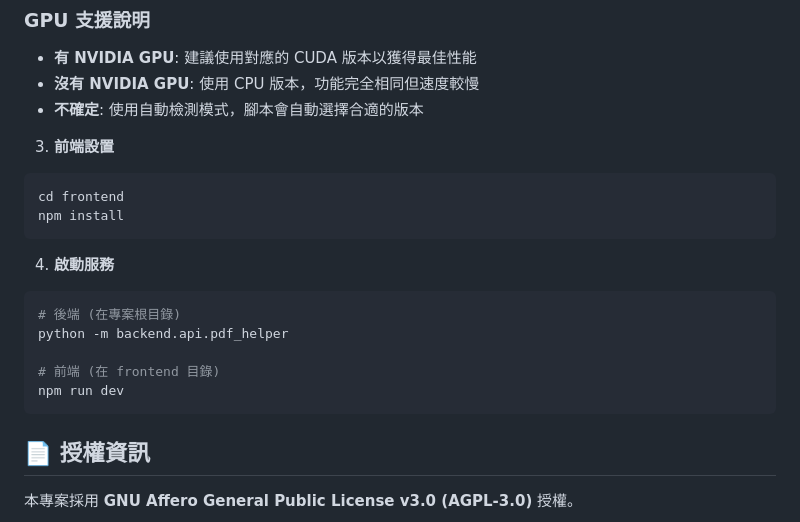
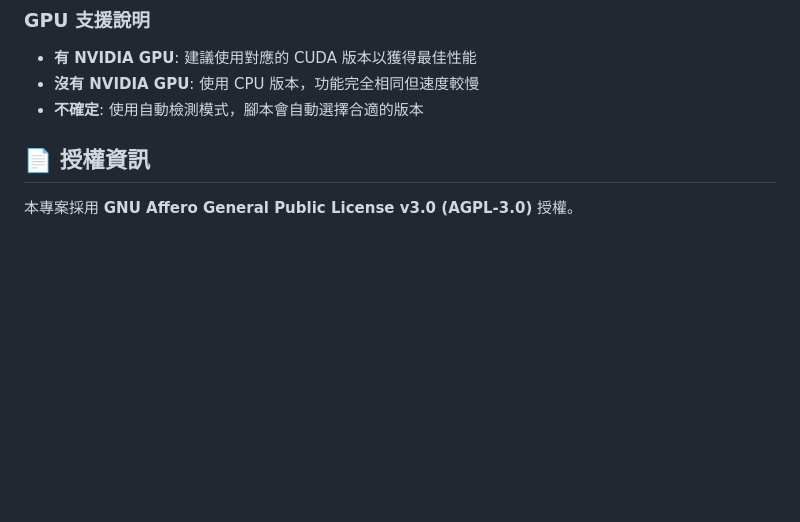
Before and after one commit to TaiyakiVenturer/PDFHelper, a Markdown page: README.md, the part around the change. Drawn GitHub-style; blank space fills up the shorter version.

Commit message:
fix: 移除 README 中不必要的前端設置與啟動服務步驟

````diff
--- a/README.md
+++ b/README.md
@@ -83,21 +83,6 @@ python -c "import torch; print(f'PyTorch: {torch.__version__}'); print(f'CUDA: {
 - **沒有 NVIDIA GPU**: 使用 CPU 版本，功能完全相同但速度較慢
 - **不確定**: 使用自動檢測模式，腳本會自動選擇合適的版本
 
-3. **前端設置**
-```bash
-cd frontend
-npm install
-```
-
-4. **啟動服務**
-```bash
-# 後端 (在專案根目錄)
-python -m backend.api.pdf_helper
-
-# 前端 (在 frontend 目錄)
-npm run dev
-```
-
 ## 📄 授權資訊
 
 本專案採用 **GNU Affero General Public License v3.0 (AGPL-3.0)** 授權。
````
